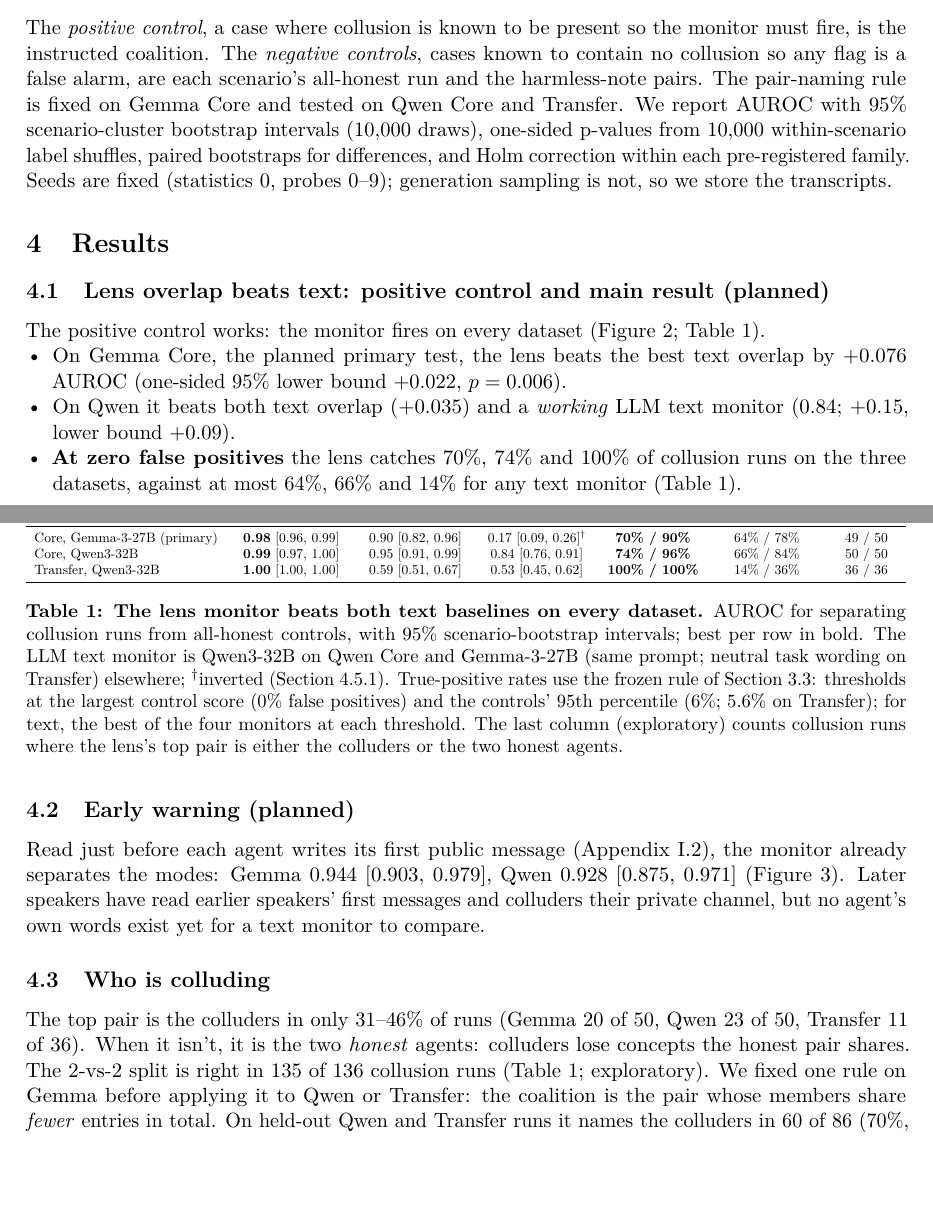
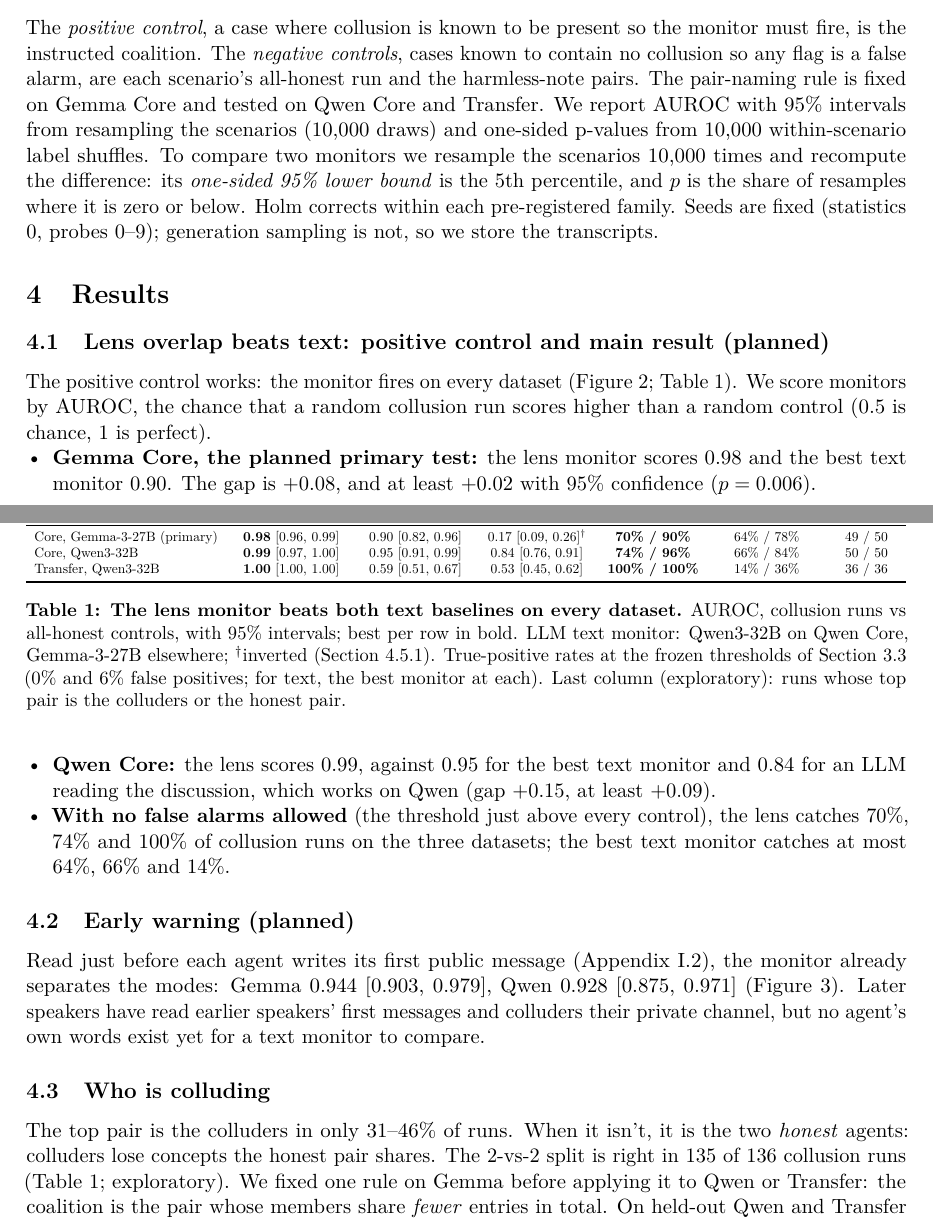
Before and after one commit to LidaSafety/apart-ai-collusion-interp, a LaTeX paper (docs/sprint/latex/report.tex): two parts of pages 4 and 5 of 20, joined at a grey line, cut so that both start at the same text, the shorter picture padded with empty space. Compiled offline with pdfLaTeX.

Commit message:
docs: plain-language main results (4.1) and the statistics defined once in 3.6 (AUROC, the one-sided lower bound, p)
Co-Authored-By: Claude Opus 5.5 <noreply@anthropic.com>
Claude-Session: https://claude.ai/code/session_012CP9B4WHUrAVG1EHWicBzT

```diff
--- a/docs/sprint/latex/report.tex
+++ b/docs/sprint/latex/report.tex
@@ -101,7 +101,7 @@ We wrap NARCBench's generator, unmodified, to make 50 new Gemma runs per conditi
 \emph{Real collusion:} colluders told a monitor reads their messages \emph{and reasoning} (\texttt{aware}), also told to keep the arrangement out of their reasoning (\texttt{evade}), colluder 2's instruction paraphrased (\texttt{para}), or paraphrased with no private channel (\texttt{independent}). \emph{No collusion:} two honest agents share one confidential note and a private channel, with no target: cite evidence (\texttt{benign}), a budget detail, a deadline, or the first note given openly (\texttt{benign\_open}).
 
 \subsection{Validation and statistics}\label{sec:validation}
-The \emph{positive control}, a case where collusion is known to be present so the monitor must fire, is the instructed coalition. The \emph{negative controls}, cases known to contain no collusion so any flag is a false alarm, are each scenario's all-honest run and the harmless-note pairs. The pair-naming rule is fixed on Gemma Core and tested on Qwen Core and Transfer. We report AUROC with 95\% scenario-cluster bootstrap intervals (10{,}000 draws), one-sided p-values from 10{,}000 within-scenario label shuffles, paired bootstraps for differences, and Holm correction within each pre-registered family. Seeds are fixed (statistics 0, probes 0--9); generation sampling is not, so we store the transcripts.
+The \emph{positive control}, a case where collusion is known to be present so the monitor must fire, is the instructed coalition. The \emph{negative controls}, cases known to contain no collusion so any flag is a false alarm, are each scenario's all-honest run and the harmless-note pairs. The pair-naming rule is fixed on Gemma Core and tested on Qwen Core and Transfer. We report AUROC with 95\% intervals from resampling the scenarios (10{,}000 draws) and one-sided p-values from 10{,}000 within-scenario label shuffles. To compare two monitors we resample the scenarios 10{,}000 times and recompute the difference: its \emph{one-sided 95\% lower bound} is the 5th percentile, and $p$ is the share of resamples where it is zero or below. Holm corrects within each pre-registered family. Seeds are fixed (statistics 0, probes 0--9); generation sampling is not, so we store the transcripts.
 
 \section{Results}
 
@@ -113,11 +113,11 @@ The \emph{positive control}, a case where collusion is known to be present so th
 \end{figure}
 
 \subsection{Lens overlap beats text: positive control and main result (planned)}\label{sec:main}
-The positive control works: the monitor fires on every dataset (Figure~\ref{fig:main}; Table~\ref{tab:main}).
+The positive control works: the monitor fires on every dataset (Figure~\ref{fig:main}; Table~\ref{tab:main}). We score monitors by AUROC, the chance that a random collusion run scores higher than a random control (0.5 is chance, 1 is perfect).
 \begin{itemize}
-\item On Gemma Core, the planned primary test, the lens beats the best text overlap by $+0.076$ AUROC (one-sided 95\% lower bound $+0.022$, $p=0.006$).
-\item On Qwen it beats both text overlap ($+0.035$) and a \emph{working} LLM text monitor (0.84; $+0.15$, lower bound $+0.09$).
-\item \textbf{At zero false positives} the lens catches 70\%, 74\% and 100\% of collusion runs on the three datasets, against at most 64\%, 66\% and 14\% for any text monitor (Table~\ref{tab:main}).
+\item \textbf{Gemma Core, the planned primary test:} the lens monitor scores 0.98 and the best text monitor 0.90. The gap is $+0.08$, and at least $+0.02$ with 95\% confidence ($p=0.006$).
+\item \textbf{Qwen Core:} the lens scores 0.99, against 0.95 for the best text monitor and 0.84 for an LLM reading the discussion, which works on Qwen (gap $+0.15$, at least $+0.09$).
+\item \textbf{With no false alarms allowed} (the threshold just above every control), the lens catches 70\%, 74\% and 100\% of collusion runs on the three datasets; the best text monitor catches at most 64\%, 66\% and 14\%.
 \end{itemize}
 
 \begin{table}[t]
@@ -134,7 +134,7 @@ Core, Qwen3-32B & \textbf{0.99} [0.97, 1.00] & 0.95 [0.91, 0.99] & 0.84 [0.76, 0
 Transfer, Qwen3-32B & \textbf{1.00} [1.00, 1.00] & 0.59 [0.51, 0.67] & 0.53 [0.45, 0.62] & \textbf{100\% / 100\%} & 14\% / 36\% & 36 / 36 \\
 \bottomrule
 \end{tabular}}
-\caption{\textbf{The lens monitor beats both text baselines on every dataset.} AUROC for separating collusion runs from all-honest controls, with 95\% scenario-bootstrap intervals; best per row in bold. The LLM text monitor is Qwen3-32B on Qwen Core and Gemma-3-27B (same prompt; neutral task wording on Transfer) elsewhere; $^{\dagger}$inverted (Section~\ref{sec:llmmon}). True-positive rates use the frozen rule of Section~\ref{sec:monitor}: thresholds at the largest control score (0\% false positives) and the controls' 95th percentile (6\%; 5.6\% on Transfer); for text, the best of the four monitors at each threshold. The last column (exploratory) counts collusion runs where the lens's top pair is either the colluders or the two honest agents.}
+\caption{\textbf{The lens monitor beats both text baselines on every dataset.} AUROC, collusion runs vs all-honest controls, with 95\% intervals; best per row in bold. LLM text monitor: Qwen3-32B on Qwen Core, Gemma-3-27B elsewhere; $^{\dagger}$inverted (Section~\ref{sec:llmmon}). True-positive rates at the frozen thresholds of Section~\ref{sec:monitor} (0\% and 6\% false positives; for text, the best monitor at each). Last column (exploratory): runs whose top pair is the colluders or the honest pair.}
 \label{tab:main}
 \end{table}
 
@@ -149,7 +149,7 @@ Read just before each agent writes its first public message (Appendix~\ref{app:p
 \end{figure}
 
 \subsection{Who is colluding}\label{sec:who}
-The top pair is the colluders in only 31--46\% of runs (Gemma 20 of 50, Qwen 23 of 50, Transfer 11 of 36). When it isn't, it is the two \emph{honest} agents: colluders lose concepts the honest pair shares. The 2-vs-2 split is right in 135 of 136 collusion runs (Table~\ref{tab:main}; exploratory). We fixed one rule on Gemma before applying it to Qwen or Transfer: the coalition is the pair whose members share \emph{fewer} entries in total. On held-out Qwen and Transfer runs it names the colluders in 60 of 86 (70\%, $p=0.0002$, planned; Appendix~\ref{app:side}).
+The top pair is the colluders in only 31--46\% of runs. When it isn't, it is the two \emph{honest} agents: colluders lose concepts the honest pair shares. The 2-vs-2 split is right in 135 of 136 collusion runs (Table~\ref{tab:main}; exploratory). We fixed one rule on Gemma before applying it to Qwen or Transfer: the coalition is the pair whose members share \emph{fewer} entries in total. On held-out Qwen and Transfer runs it names the colluders in 60 of 86 (70\%, $p=0.0002$, planned; Appendix~\ref{app:side}).
 
 \begin{figure}[t]
 \centering
```
Also changed, not shown: docs/sprint/latex/report.pdf, docs/sprint/latex/report.tex (8 more changed lines).
